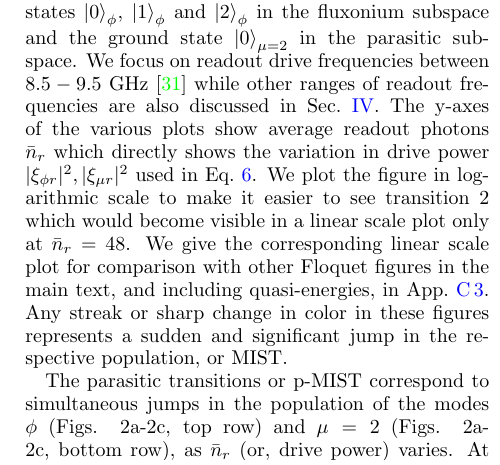
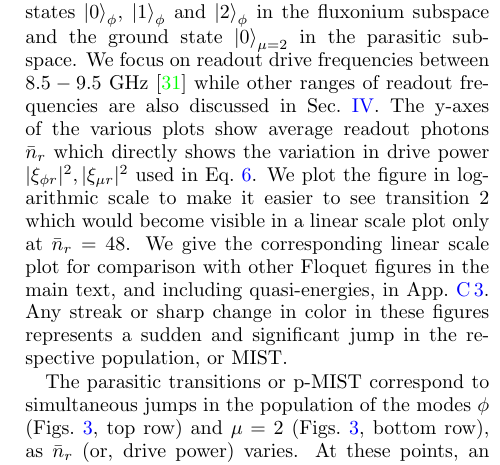
Before and after one commit to shraggy/Fluxonium, a LaTeX paper (Fluxonium_Readout_manuscript/main.tex): part of one column of page 6 of 25, cut so that both start at the same text. Compiled offline with pdfLaTeX.

Commit message:
Updates from Overleaf

```diff
--- a/Fluxonium_Readout_manuscript/main.tex
+++ b/Fluxonium_Readout_manuscript/main.tex
@@ -290,7 +290,7 @@ Our method is different from Ref.~\cite{dumas2024unified,cohen2023reminiscence}
 
 Fig.~\ref{fig:Floquet} illustrates our main result, showing p-MIST for initial states that have maximum overlap with states $\ket{0}_\phi$, $\ket{1}_\phi$ and $\ket{2}_\phi$ in the fluxonium subspace and the ground state $\ket{0}_{\mu=2}$ in the parasitic subspace. We focus on readout drive frequencies between $8.5 - 9.5$ GHz~\footnote{a relatively high-frequency choice, to reduce thermal, photon shot-noise induced dephasing in the qubit compared to lower-frequency bands} while other ranges of readout frequencies are also discussed in Sec.~\ref{sec:expressions}. The y-axes of the various plots show average readout photons $\bar n_r$ which directly shows the variation in drive power $|\xi_{\phi r}|^2,|\xi_{\mu r}|^2$ used in Eq.~\ref{eq:drive}. We plot the figure in logarithmic scale to make it easier to see transition 2 which would become visible in a linear scale plot only at $\bar n_r=48$. We give the corresponding linear scale plot for comparison with other Floquet figures in the main text, and including quasi-energies, in App.~\ref{app:Floquet-trans}. Any streak or sharp change in color in these figures represents a sudden and significant jump in the respective population, or MIST.
 
-The parasitic transitions or p-MIST correspond to simultaneous jumps in the population of the modes $\phi$ (Figs. 2a-2c, top row) and $\mu=2$ (Figs. 2a-2c, bottom row), as $\bar{n}_r$ (or, drive power) varies. At these points, an avoided crossing in the quasi-energies of the Floquet states confirms the hybridization of the two states involved in the population exchange (see Figs.~\ref{fig:Trans0}-\ref{fig:Trans2} in App.~\ref{app:Floquet-trans}). Additional resonances may occur at alternate drive frequencies not shown in Fig.~\ref{fig:Floquet}. Table~\ref{tab:p-MIST} lists significant transitions observed in our Floquet simulations, and associated processes which cause them, identified through a perturvative analysis (see App.~\ref{app:Floquet-trans}) and energy conservation (shown later Fig.~\ref{fig:trans_prof}). We note that certain MIST processes, p-MIST or not, involve the unexpected transitions at the flux sweet spot~\cite{zhu_circuit_2013} between parity-conserving states, due to virtual excitations via non-parity-conserving states.
+The parasitic transitions or p-MIST correspond to simultaneous jumps in the population of the modes $\phi$ (Figs.~\ref{fig:Floquet}, top row) and $\mu=2$ (Figs.~\ref{fig:Floquet}, bottom row), as $\bar{n}_r$ (or, drive power) varies. At these points, an avoided crossing in the quasi-energies of the Floquet states confirms the hybridization of the two states involved in the population exchange (see Figs.~\ref{fig:Trans0}-\ref{fig:Trans2} in App.~\ref{app:Floquet-trans}). Additional resonances may occur at alternate drive frequencies not shown in Fig.~\ref{fig:Floquet}. Table~\ref{tab:p-MIST} lists significant transitions observed in our Floquet simulations, and associated processes which cause them, identified through a perturvative analysis (see App.~\ref{app:Floquet-trans}) and energy conservation (shown later Fig.~\ref{fig:trans_prof}). We note that certain MIST processes, p-MIST or not, involve the unexpected transitions at the flux sweet spot~\cite{zhu_circuit_2013} between parity-conserving states, due to virtual excitations via non-parity-conserving states.
 
 The non zero qubit-parasitic mode coupling ($g_{\phi\mu}$) is the source of p-MIST processes, covering roughly half the number of transitions listed in Table.~\ref{tab:p-MIST}. This aspect is analyzed in Sec.~\ref{sec:expressions}. Such transitions will not be captured if parasitic modes are ignored in the Floquet simulations. An interesting instance is $14$, where if the parasitic mode was absent the transition $\ket{17,0}\leftrightarrow \ket{2,0}$ takes place which is a $3$ readout photon process, however, in the presence of parasitic mode $\mu=2$ this process is broken down to be mediated by the hybridized states $\ket{\tilde{5},\tilde{1}}$ via two $1$ readout and $2$ readout processes. This, therefore, results in the wrong predictions of rates (see Sec.~\ref{sec:LZ}) as well as the final state prediction of these transitions. The number of p-MIST processes will increase when other parasitic modes, with coupling comparable to or greater than the qubit-readout coupling ($\mu = 4, 6,8$), are included in the Floquet simulations. See Fig.~\ref{fig:coupling-strength} for absolute coupling strengths. Thus, ignoring parasitic modes can lead to wrong prediction of MIST free drive frequencies as well as sometimes may contribute wrong post-MIST state knowledge.
 
```
